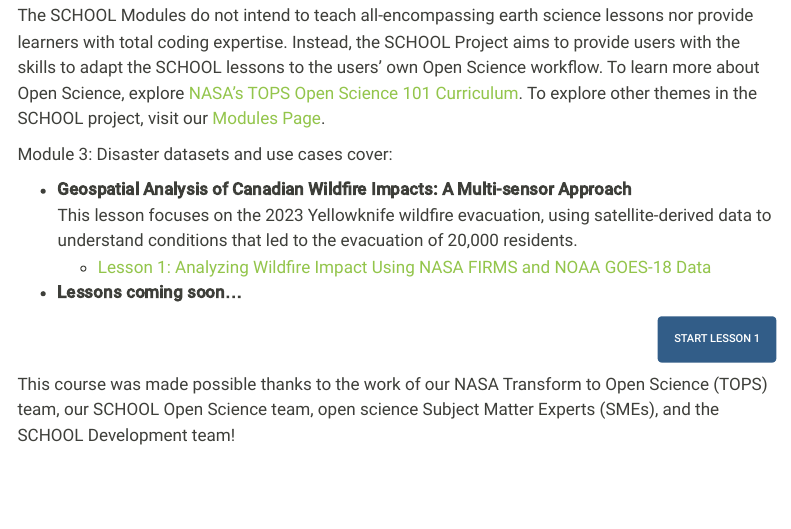
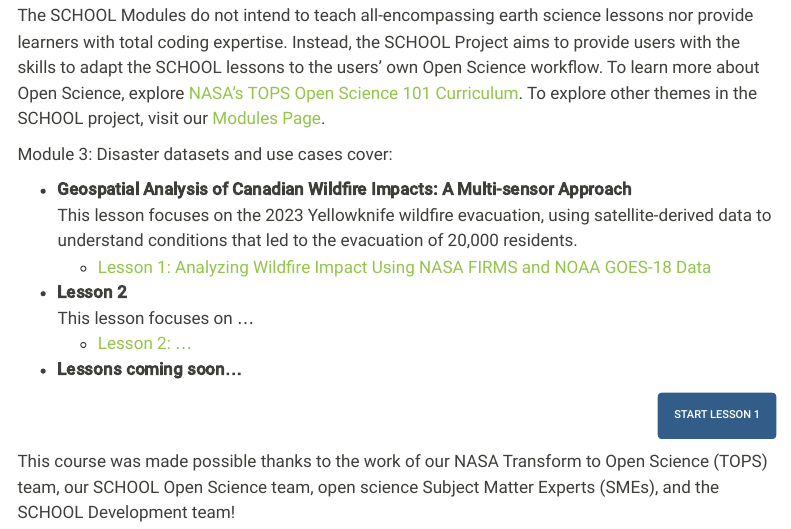
Before and after one commit to mdydych/TOPSTSCHOOL-disasters, a Quarto document (index.qmd): the page in a window 1100 px wide, from 550 px down. Rendered offline with R 4.5, knitr and Pandoc in place of Quarto, with nearby package versions; menus at the side of the page are left out.

Commit message:
Update index quarto file - Disasters

```diff
--- a/index.qmd
+++ b/index.qmd
@@ -22,6 +22,9 @@
 - **Geospatial Analysis of Canadian Wildfire Impacts: A Multi-sensor Approach**
    This lesson focuses on the 2023 Yellowknife wildfire evacuation, using satellite-derived data to understand conditions that led to the evacuation of 20,000 residents.
     - [Lesson 1: Analyzing Wildfire Impact Using NASA FIRMS and NOAA GOES-18 Data](https://ciesin-geospatial.github.io/TOPSTSCHOOL-disasters/m302-wildfire-assessment.html)
+- **Lesson 2**
+   This lesson focuses on ...
+    - [Lesson 2: ...](https://ciesin-geospatial.github.io/TOPSTSCHOOL-disasters/m302-wildfire-assessment.html)
 - **Lessons coming soon...**
 
 ::: {style="text-align: right;"}
```
